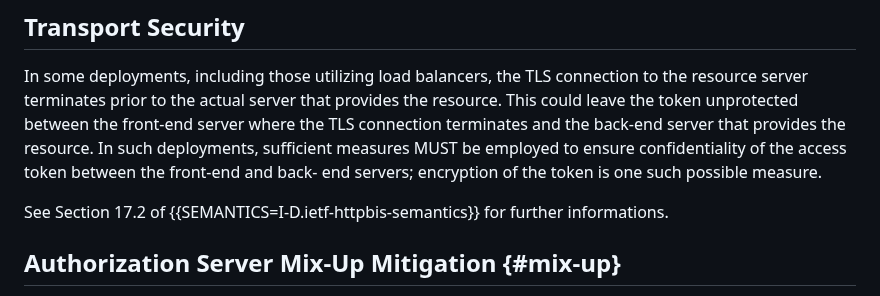
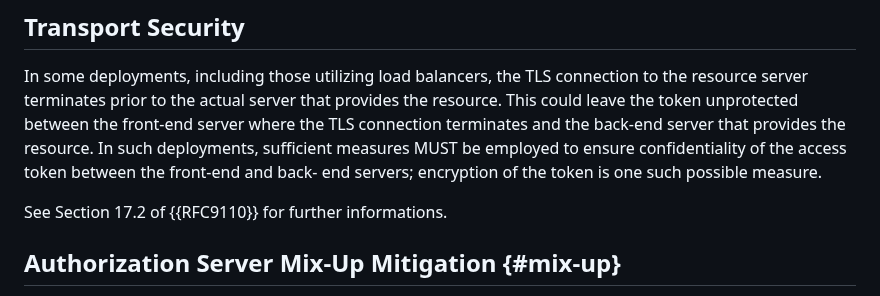
Before and after one commit to oauth-wg/oauth-v2-1, a Markdown page: draft-ietf-oauth-v2-1.md, the part around the change. Drawn GitHub-style.

Commit message:
fix reference to HTTP Semantics

```diff
--- a/draft-ietf-oauth-v2-1.md
+++ b/draft-ietf-oauth-v2-1.md
@@ -3117,8 +3117,7 @@ such deployments, sufficient measures MUST be employed to ensure
 confidentiality of the access token between the front-end and back-
 end servers; encryption of the token is one such possible measure.
 
-See Section 17.2 of {{SEMANTICS=I-D.ietf-httpbis-semantics}} for
-further informations.
+See Section 17.2 of {{RFC9110}} for further informations.
 
 ## Authorization Server Mix-Up Mitigation {#mix-up}
 
```
